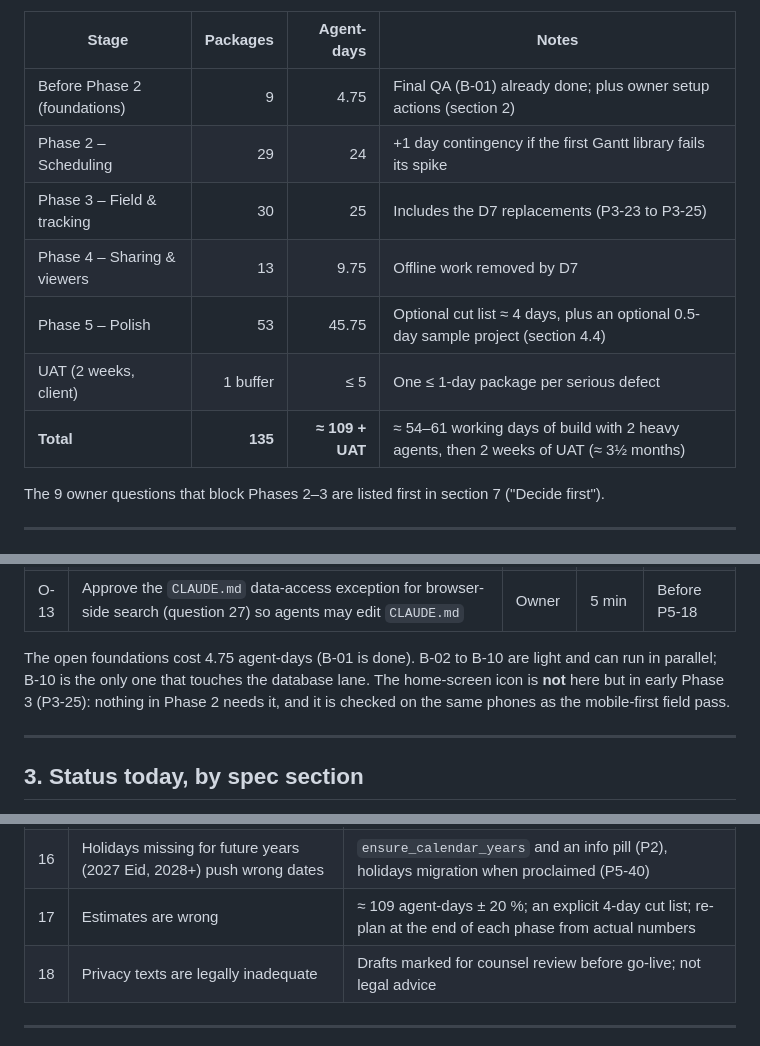
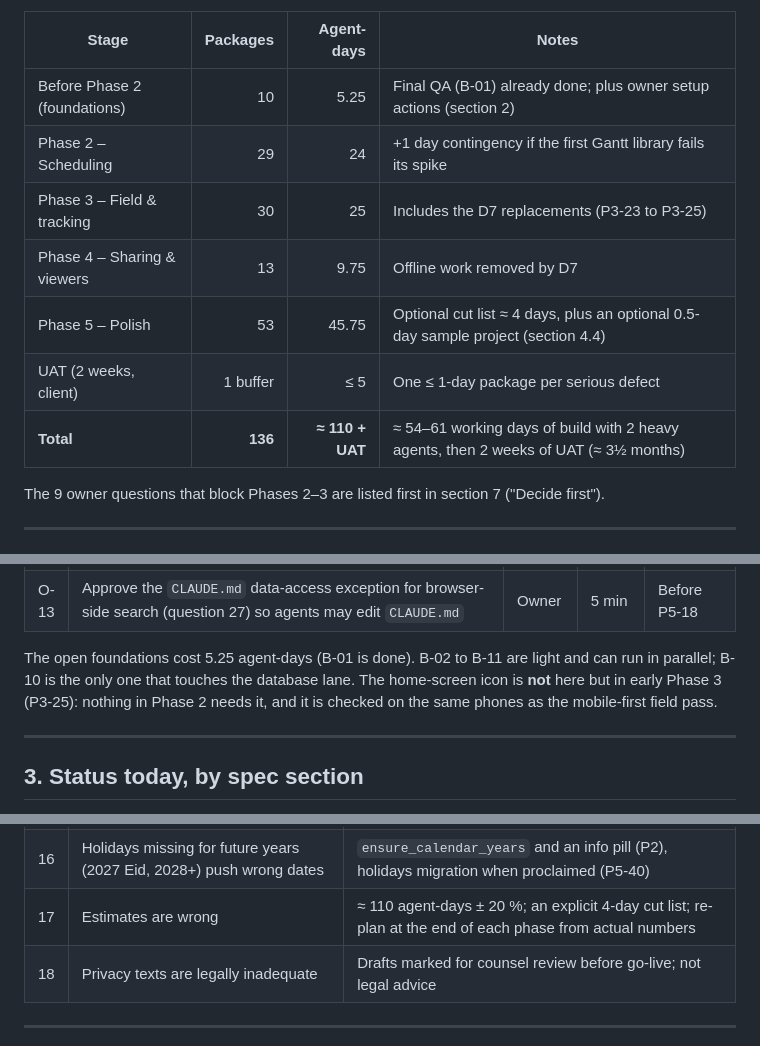
Before and after one commit to Prannsss/CivPMS, a Markdown page: docs/ROADMAP.md, 3 parts joined by grey strips. Drawn GitHub-style.

Commit message:
docs(roadmap): add B-11, Oxlint (Rust) as the first linter, before CI
Co-Authored-By: Claude Opus 5.5 <noreply@anthropic.com>
Claude-Session: https://claude.ai/code/session_01DGeuhvciUu1fM9mH6rpkC6

```diff
--- a/docs/ROADMAP.md
+++ b/docs/ROADMAP.md
@@ -31,13 +31,13 @@ Version 1.1 · 28 Oct 2026 (includes owner decision **D7**: offline mode dropped
 
 | Stage | Packages | Agent-days | Notes |
 |---|---:|---:|---|
-| Before Phase 2 (foundations) | 9 | 4.75 | Final QA (B-01) already done; plus owner setup actions (section 2) |
+| Before Phase 2 (foundations) | 10 | 5.25 | Final QA (B-01) already done; plus owner setup actions (section 2) |
 | Phase 2 – Scheduling | 29 | 24 | +1 day contingency if the first Gantt library fails its spike |
 | Phase 3 – Field & tracking | 30 | 25 | Includes the D7 replacements (P3-23 to P3-25) |
 | Phase 4 – Sharing & viewers | 13 | 9.75 | Offline work removed by D7 |
 | Phase 5 – Polish | 53 | 45.75 | Optional cut list ≈ 4 days, plus an optional 0.5-day sample project (section 4.4) |
 | UAT (2 weeks, client) | 1 buffer | ≤ 5 | One ≤ 1-day package per serious defect |
-| **Total** | **135** | **≈ 109 + UAT** | ≈ 54–61 working days of build with 2 heavy agents, then 2 weeks of UAT (≈ 3½ months) |
+| **Total** | **136** | **≈ 110 + UAT** | ≈ 54–61 working days of build with 2 heavy agents, then 2 weeks of UAT (≈ 3½ months) |
 
 The 9 owner questions that block Phases 2–3 are listed first in section 7 ("Decide first").
 
@@ -73,7 +74,7 @@ These foundations come first because the live database now holds the owner's rea
 | O-12 | Google sign-in: Google Cloud project, consent screen in Testing mode with test users, Supabase Google provider; publish the consent screen once `/privacy` exists (P5-31a) | Owner | 1 h | Before P4-10 |
 | O-13 | Approve the `CLAUDE.md` data-access exception for browser-side search (question 27) so agents may edit `CLAUDE.md` | Owner | 5 min | Before P5-18 |
 
-The open foundations cost 4.75 agent-days (B-01 is done). B-02 to B-10 are light and can run in parallel; B-10 is the only one that touches the database lane. The home-screen icon is **not** here but in early Phase 3 (P3-25): nothing in Phase 2 needs it, and it is checked on the same phones as the mobile-first field pass.
+The open foundations cost 5.25 agent-days (B-01 is done). B-02 to B-11 are light and can run in parallel; B-10 is the only one that touches the database lane. The home-screen icon is **not** here but in early Phase 3 (P3-25): nothing in Phase 2 needs it, and it is checked on the same phones as the mobile-first field pass.
 
 ---
 
@@ -819,7 +820,7 @@ One list, de-duplicated. Answer only where you disagree with the recommendation.
 | 14 | Unverified platform facts (react-pdf and the ₱ glyph, Vercel limits and region, MS Project XML codes, `btree_gin` on uuid, Chrome install criteria) | Spikes and fixtures before the dependent UI (P5-24, P5-14, P3-25), documented fallbacks |
 | 15 | Free-plan limits in production (Supabase pausing after inactivity, Vercel Hobby non-commercial) | Questions 2 and 8; Pro plans at go-live |
 | 16 | Holidays missing for future years (2027 Eid, 2028+) push wrong dates | `ensure_calendar_years` and an info pill (P2), holidays migration when proclaimed (P5-40) |
-| 17 | Estimates are wrong | ≈ 109 agent-days ± 20 %; an explicit 4-day cut list; re-plan at the end of each phase from actual numbers |
+| 17 | Estimates are wrong | ≈ 110 agent-days ± 20 %; an explicit 4-day cut list; re-plan at the end of each phase from actual numbers |
 | 18 | Privacy texts are legally inadequate | Drafts marked for counsel review before go-live; not legal advice |
 
 ---
```
Also changed, not shown: other parts of docs/ROADMAP.md (+4 -3 lines).
